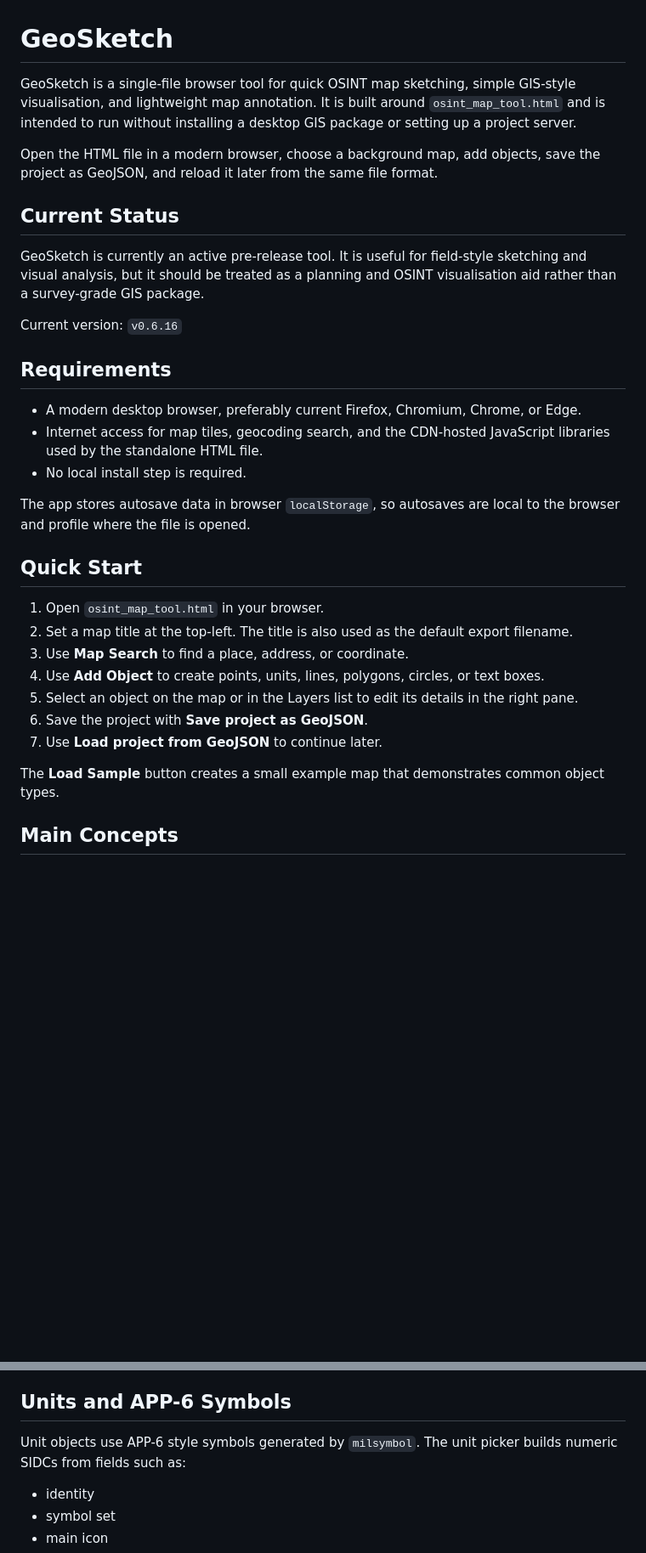
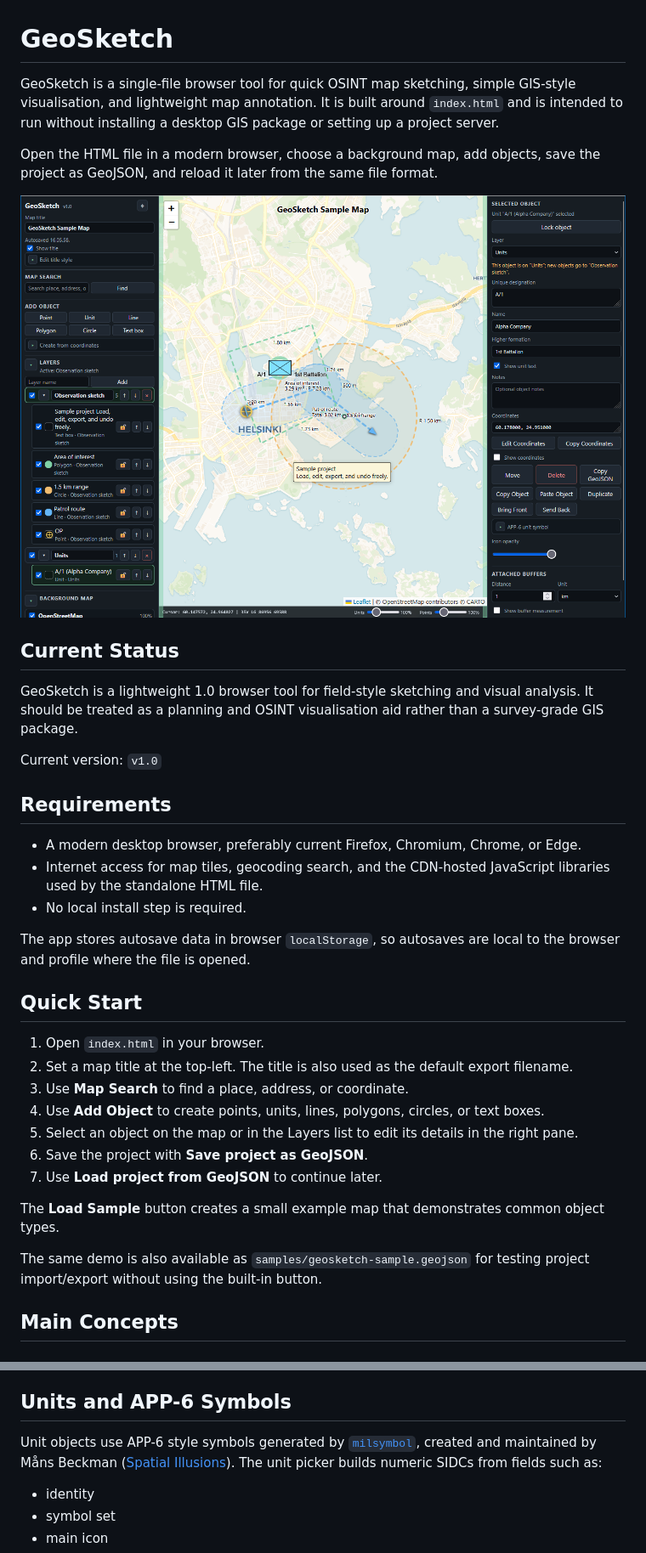
Before and after one commit to jmkorhonen/geosketch, a Markdown page: README.md, 2 parts joined by grey strips. Shown at 85% size. GitHub-like rendering; pictures changed too: samples/GeoSketch_v1_0_screenshot.png (added); blank space fills up the shorter version.

Commit message:
v1.0 release

```diff
--- a/README.md
+++ b/README.md
@@ -1,14 +1,17 @@
 # GeoSketch
 
-GeoSketch is a single-file browser tool for quick OSINT map sketching, simple GIS-style visualisation, and lightweight map annotation. It is built around `osint_map_tool.html` and is intended to run without installing a desktop GIS package or setting up a project server.
+GeoSketch is a single-file browser tool for quick OSINT map sketching, simple GIS-style visualisation, and lightweight map annotation. It is built around `index.html` and is intended to run without installing a desktop GIS package or setting up a project server.
 
 Open the HTML file in a modern browser, choose a background map, add objects, save the project as GeoJSON, and reload it later from the same file format.
 
+![GeoSketch v1.0 screenshot](samples/GeoSketch_v1_0_screenshot.png)
+
+
 ## Current Status
 
-GeoSketch is currently an active pre-release tool. It is useful for field-style sketching and visual analysis, but it should be treated as a planning and OSINT visualisation aid rather than a survey-grade GIS package.
+GeoSketch is a lightweight 1.0 browser tool for field-style sketching and visual analysis. It should be treated as a planning and OSINT visualisation aid rather than a survey-grade GIS package.
 
-Current version: `v0.6.16`
+Current version: `v1.0`
 
 ## Requirements
 
@@ -20,7 +23,7 @@ The app stores autosave data in browser `localStorage`, so autosaves are local t
 
 ## Quick Start
 
-1. Open `osint_map_tool.html` in your browser.
+1. Open `index.html` in your browser.
 2. Set a map title at the top-left. The title is also used as the default export filename.
 3. Use **Map Search** to find a place, address, or coordinate.
 4. Use **Add Object** to create points, units, lines, polygons, circles, or text boxes.
@@ -29,6 +32,8 @@ The app stores autosave data in browser `localStorage`, so autosaves are local t
 7. Use **Load project from GeoJSON** to continue later.
 
 The **Load Sample** button creates a small example map that demonstrates common object types.
+
+The same demo is also available as `samples/geosketch-sample.geojson` for testing project import/export without using the built-in button.
 
 ## Main Concepts
 
@@ -114,7 +119,7 @@ GeoSketch uses WGS84 coordinates and geodesic calculations from Leaflet and Turf
 
 ## Units and APP-6 Symbols
 
-Unit objects use APP-6 style symbols generated by `milsymbol`. The unit picker builds numeric SIDCs from fields such as:
+Unit objects use APP-6 style symbols generated by [`milsymbol`](https://github.com/spatialillusions/milsymbol), created and maintained by Måns Beckman ([Spatial Illusions](http://www.spatialillusions.com/)). The unit picker builds numeric SIDCs from fields such as:
 
 - identity
 - symbol set
```
Also changed, not shown: other parts of README.md (+10 -2 lines), 4 other files.
